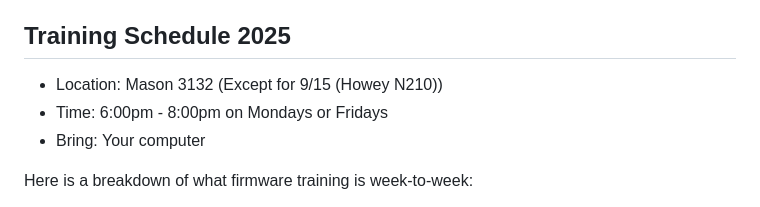
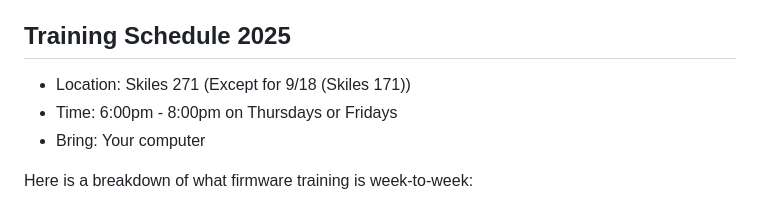
Before and after one commit to RoboJackets/firmware-training, a Markdown page: README.md, the part around the change. GitHub-like rendering.

```diff
--- a/README.md
+++ b/README.md
@@ -6,8 +6,8 @@ Welcome to the RoboJackets Firmware training repository!
 
 ## Training Schedule 2025
 
-* Location: Mason 3132 (Except for 9/15 (Howey N210))
-* Time: 6:00pm - 8:00pm on Mondays or Fridays
+* Location: Skiles 271 (Except for 9/18 (Skiles 171))
+* Time: 6:00pm - 8:00pm on Thursdays or Fridays
 * Bring: Your computer
 
 Here is a breakdown of what firmware training is week-to-week:
```
